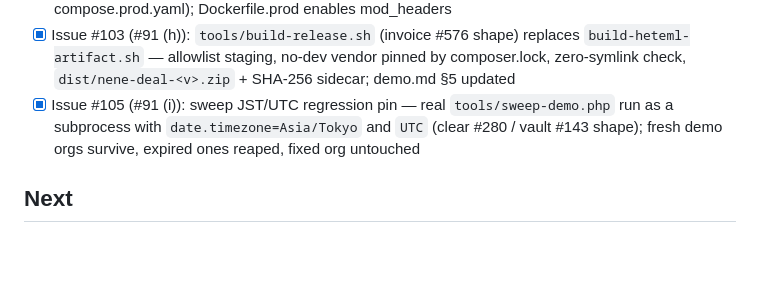
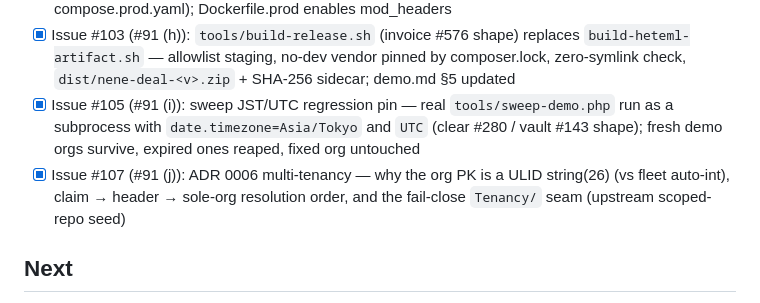
Before and after one commit to hideyukiMORI/nene-deal, a Markdown page: docs/todo/current.md, the part around the change. Rendered like a GitHub page; blank space fills up the shorter version.

```diff
--- a/docs/todo/current.md
+++ b/docs/todo/current.md
@@ -57,6 +57,7 @@
 - [x] Issue #101 (#91 (g)): `.htaccess` hardening — `E=HTTP_AUTHORIZATION` re-delivery + HSTS/CSP/XFO/nosniff/Referrer-Policy/Permissions-Policy (invoice shape); CSP excludes `/demo/` routes via `expr=THE_REQUEST` so the seat page nonce CSP keeps working (verified on compose.prod.yaml); Dockerfile.prod enables mod_headers
 - [x] Issue #103 (#91 (h)): `tools/build-release.sh` (invoice #576 shape) replaces `build-heteml-artifact.sh` — allowlist staging, no-dev vendor pinned by composer.lock, zero-symlink check, `dist/nene-deal-<v>.zip` + SHA-256 sidecar; demo.md §5 updated
 - [x] Issue #105 (#91 (i)): sweep JST/UTC regression pin — real `tools/sweep-demo.php` run as a subprocess with `date.timezone=Asia/Tokyo` and `UTC` (clear #280 / vault #143 shape); fresh demo orgs survive, expired ones reaped, fixed org untouched
+- [x] Issue #107 (#91 (j)): ADR 0006 multi-tenancy — why the org PK is a ULID string(26) (vs fleet auto-int), claim → header → sole-org resolution order, and the fail-close `Tenancy/` seam (upstream scoped-repo seed)
 
 ## Next
 
```
Also changed, not shown: docs/adr/0006-multi-tenancy-ulid-org-and-fail-close-tenancy.md (added, +101 -0 lines).
